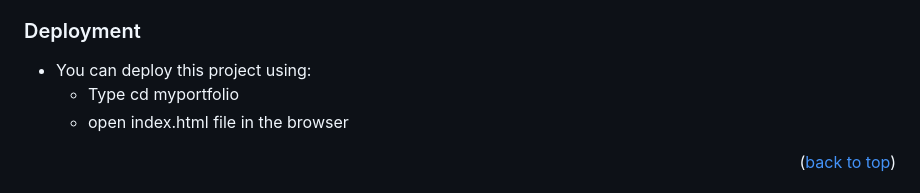
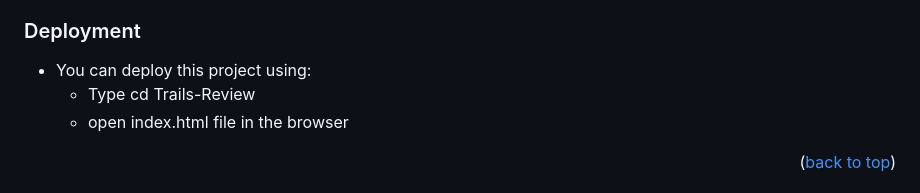
Before and after one commit to AnsarIbrahim/Trails-Review, a Markdown page: README.md, the part around the change. GitHub-like rendering.

```diff
--- a/README.md
+++ b/README.md
@@ -113,7 +113,7 @@ In order to run this project you need:
 ### Deployment
 
 - You can deploy this project using:
-  - Type cd myportfolio
+  - Type cd Trails-Review
   - open index.html file in the browser
 
 
```
